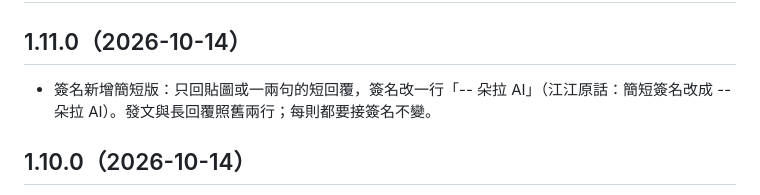
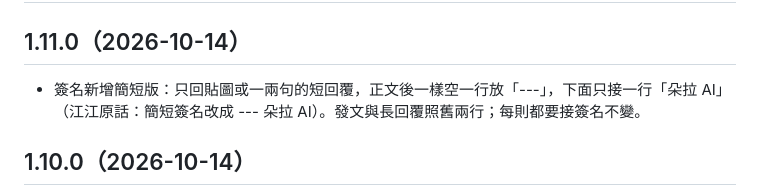
Before and after one commit to Jiang-Yude/dora, a Markdown page: CHANGELOG.md, the part around the change. GitHub-like rendering.

```diff
--- a/CHANGELOG.md
+++ b/CHANGELOG.md
@@ -1,7 +1,7 @@
 # Changelog
 
 ## 1.11.0（2026-10-14）
-- 簽名新增簡短版：只回貼圖或一兩句的短回覆，簽名改一行「-- 朵拉 AI」（江江原話：簡短簽名改成 -- 朵拉 AI）。發文與長回覆照舊兩行；每則都要接簽名不變。
+- 簽名新增簡短版：只回貼圖或一兩句的短回覆，正文後一樣空一行放「---」，下面只接一行「朵拉 AI」（江江原話：簡短簽名改成 --- 朵拉 AI）。發文與長回覆照舊兩行；每則都要接簽名不變。
 
 ## 1.10.0（2026-10-14）
 - 說話方式：可以話說一半留白，例如用「...」（江江原話：话可以说一半的还不错）。
```
Also changed, not shown: SKILL.md (+3 -2 lines).
